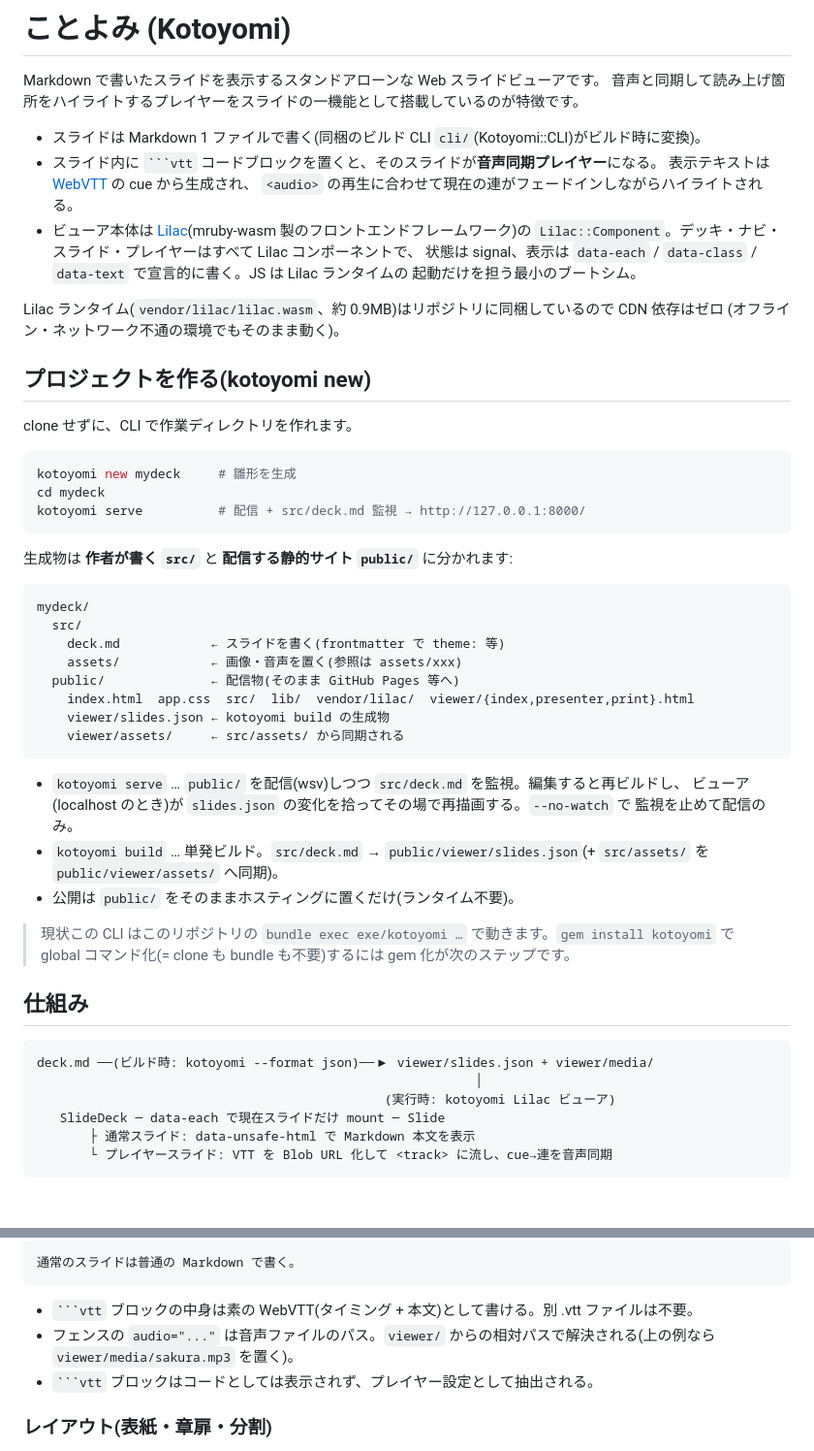
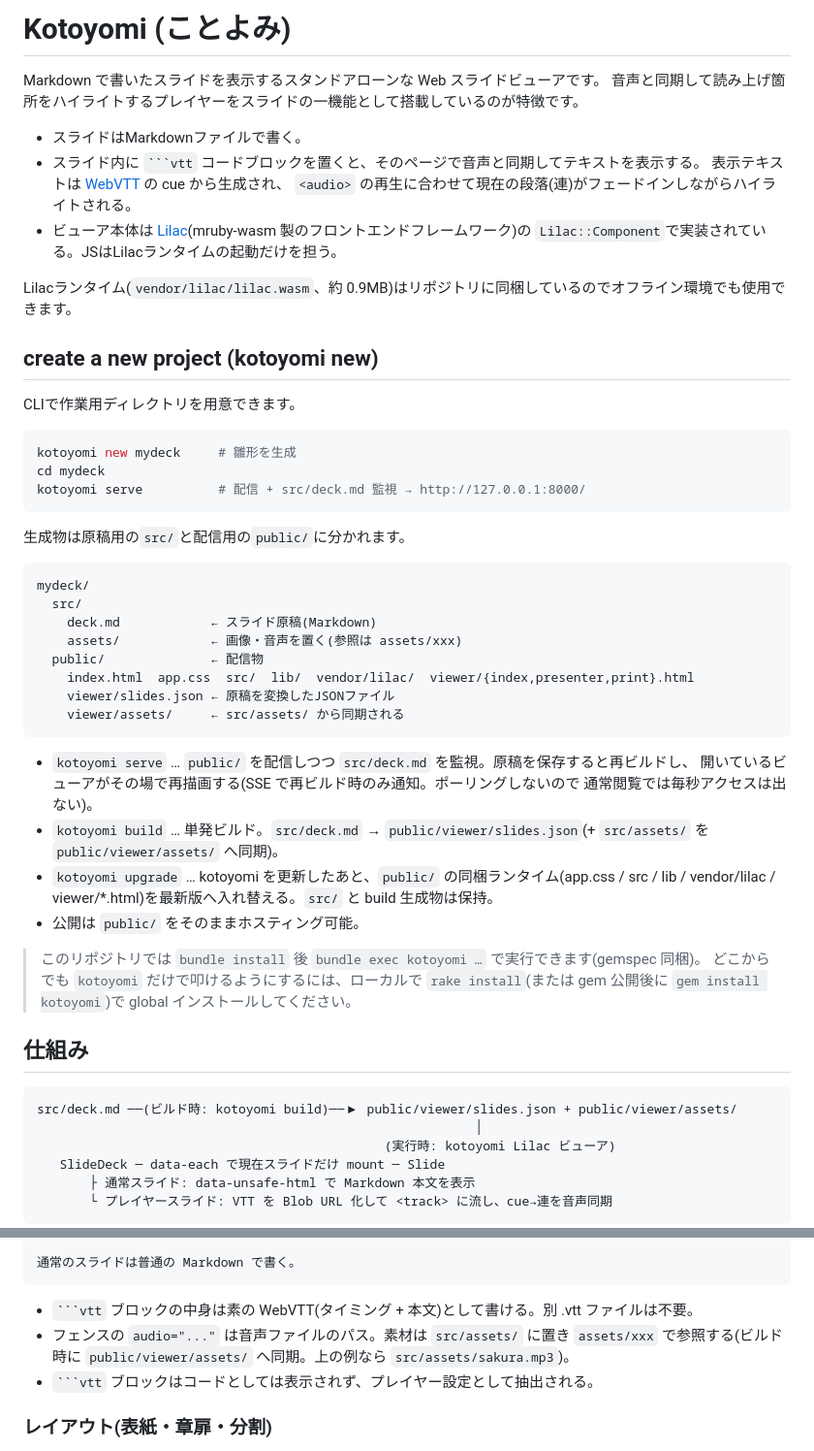
Before and after one commit to takahashim/kotoyomi, a Markdown page: README.md, 2 parts joined by grey strips. Shown at 97% size. Rendered like a GitHub page; blank space fills up the shorter version.

Commit message:
chore: update README

`````diff
--- a/README.md
+++ b/README.md
@@ -1,23 +1,20 @@
-# ことよみ (Kotoyomi)
+# Kotoyomi (ことよみ)
 
 Markdown で書いたスライドを表示するスタンドアローンな Web スライドビューアです。
 音声と同期して読み上げ箇所をハイライトするプレイヤーをスライドの一機能として搭載しているのが特徴です。
 
-- スライドは Markdown 1 ファイルで書く(同梱のビルド CLI `cli/`(Kotoyomi::CLI)がビルド時に変換)。
-- スライド内に ` ```vtt ` コードブロックを置くと、そのスライドが**音声同期プレイヤー**になる。
+- スライドはMarkdownファイルで書く。
+- スライド内に ` ```vtt ` コードブロックを置くと、そのページで音声と同期してテキストを表示する。
   表示テキストは [WebVTT](https://developer.mozilla.org/ja/docs/Web/API/WebVTT_API) の cue から生成され、
-  `<audio>` の再生に合わせて現在の連がフェードインしながらハイライトされる。
+  `<audio>` の再生に合わせて現在の段落(連)がフェードインしながらハイライトされる。
 - ビューア本体は [Lilac](https://github.com/takahashim/lilac)(mruby-wasm 製のフロントエンドフレームワーク)の
-  `Lilac::Component`。デッキ・ナビ・スライド・プレイヤーはすべて Lilac コンポーネントで、
-  状態は signal、表示は `data-each` / `data-class` / `data-text` で宣言的に書く。JS は Lilac ランタイムの
-  起動だけを担う最小のブートシム。
+  `Lilac::Component`で実装されている。JSはLilacランタイムの起動だけを担う。
 
-Lilac ランタイム(`vendor/lilac/lilac.wasm`、約 0.9MB)はリポジトリに同梱しているので CDN 依存はゼロ
-(オフライン・ネットワーク不通の環境でもそのまま動く)。
+Lilacランタイム(`vendor/lilac/lilac.wasm`、約 0.9MB)はリポジトリに同梱しているのでオフライン環境でも使用できます。
 
-## プロジェクトを作る(kotoyomi new)
+## create a new project (kotoyomi new)
 
-clone せずに、CLI で作業ディレクトリを作れます。
+CLIで作業用ディレクトリを用意できます。
 
 ```bash
 kotoyomi new mydeck     # 雛形を生成
@@ -25,32 +22,35 @@ cd mydeck
 kotoyomi serve          # 配信 + src/deck.md 監視 → http://127.0.0.1:8000/
 ```
 
-生成物は **作者が書く `src/`** と **配信する静的サイト `public/`** に分かれます:
+生成物は原稿用の`src/`と配信用の`public/`に分かれます。
 
 ```
 mydeck/
   src/
-    deck.md            ← スライドを書く(frontmatter で theme: 等)
+    deck.md            ← スライド原稿(Markdown)
     assets/            ← 画像・音声を置く(参照は assets/xxx)
-  public/              ← 配信物(そのまま GitHub Pages 等へ)
+  public/              ← 配信物
     index.html  app.css  src/  lib/  vendor/lilac/  viewer/{index,presenter,print}.html
-    viewer/slides.json ← kotoyomi build の生成物
+    viewer/slides.json ← 原稿を変換したJSONファイル
     viewer/assets/     ← src/assets/ から同期される
 ```
 
-- `kotoyomi serve` … `public/` を配信(wsv)しつつ `src/deck.md` を監視。編集すると再ビルドし、
-  ビューア(localhost のとき)が `slides.json` の変化を拾ってその場で再描画する。`--no-watch` で
-  監視を止めて配信のみ。
+- `kotoyomi serve` … `public/` を配信しつつ `src/deck.md` を監視。原稿を保存すると再ビルドし、
+  開いているビューアがその場で再描画する(SSE で再ビルド時のみ通知。ポーリングしないので
+  通常閲覧では毎秒アクセスは出ない)。
 - `kotoyomi build` … 単発ビルド。`src/deck.md` → `public/viewer/slides.json`(+ `src/assets/` を `public/viewer/assets/` へ同期)。
-- 公開は `public/` をそのままホスティングに置くだけ(ランタイム不要)。
+- `kotoyomi upgrade` … kotoyomi を更新したあと、`public/` の同梱ランタイム(app.css / src / lib /
+  vendor/lilac / viewer/*.html)を最新版へ入れ替える。`src/` と build 生成物は保持。
+- 公開は `public/` をそのままホスティング可能。
 
-> 現状この CLI はこのリポジトリの `bundle exec exe/kotoyomi …` で動きます。`gem install kotoyomi`
-> で global コマンド化(= clone も bundle も不要)するには gem 化が次のステップです。
+> このリポジトリでは `bundle install` 後 `bundle exec kotoyomi …` で実行できます(gemspec 同梱)。
+> どこからでも `kotoyomi` だけで叩けるようにするには、ローカルで `rake install`(または gem 公開後に
+> `gem install kotoyomi`)で global インストールしてください。
 
 ## 仕組み
 
 ```
-deck.md ──(ビルド時: kotoyomi --format json)──▶ viewer/slides.json + viewer/media/
+src/deck.md ──(ビルド時: kotoyomi build)──▶ public/viewer/slides.json + public/viewer/assets/
                                                           │
                                               (実行時: kotoyomi Lilac ビューア)
    SlideDeck ─ data-each で現在スライドだけ mount ─ Slide
@@ -127,7 +121,7 @@ stanza-2
 ````
 
 - ` ```vtt ` ブロックの中身は素の WebVTT(タイミング + 本文)として書ける。別 .vtt ファイルは不要。
-- フェンスの `audio="..."` は音声ファイルのパス。`viewer/` からの相対パスで解決される(上の例なら `viewer/media/sakura.mp3` を置く)。
+- フェンスの `audio="..."` は音声ファイルのパス。素材は `src/assets/` に置き `assets/xxx` で参照する(ビルド時に `public/viewer/assets/` へ同期。上の例なら `src/assets/sakura.mp3`)。
 - ` ```vtt ` ブロックはコードとしては表示されず、プレイヤー設定として抽出される。
 
 ### レイアウト(表紙・章扉・分割)
`````
Also changed, not shown: other parts of README.md (+33 -118 lines).
